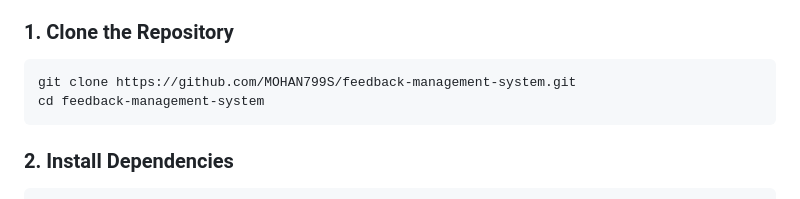
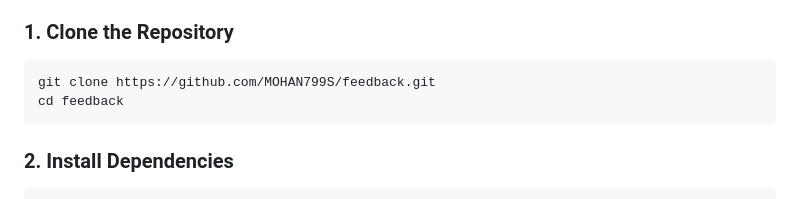
Before and after one commit to MOHAN799S/feedback, a Markdown page: README.md, the part around the change. Rendered like a GitHub page.

Commit message:
Update repository clone instructions in README

````diff
--- a/README.md
+++ b/README.md
@@ -91,8 +91,8 @@ feedback-management-system/
 ### 1. Clone the Repository
 
 ```bash
-git clone https://github.com/MOHAN799S/feedback-management-system.git
-cd feedback-management-system
+git clone https://github.com/MOHAN799S/feedback.git
+cd feedback
 ```
 
 ### 2. Install Dependencies
````
